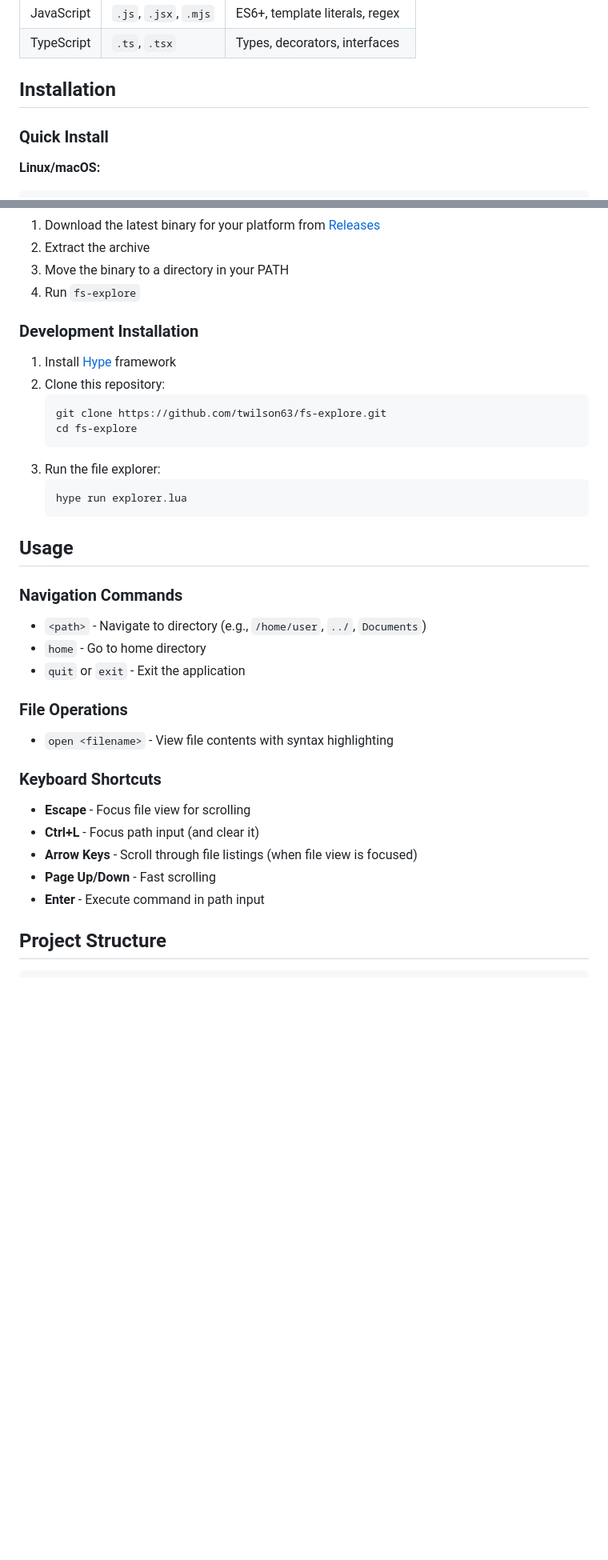
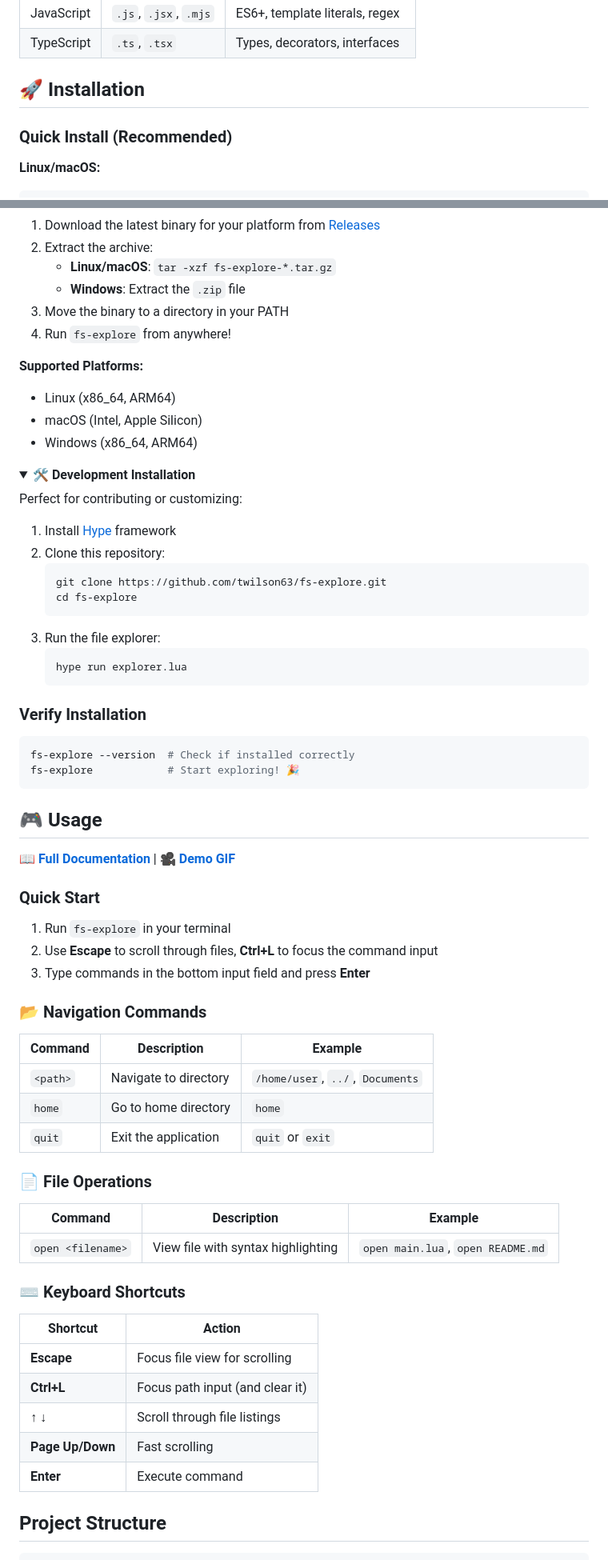
Before and after one commit to twilson63/fs-explore, a Markdown page: README.md, 2 parts joined by grey strips. Shown at 80% size. Rendered like a GitHub page; folded sections open; blank space fills up the shorter version.

````diff
--- a/README.md
+++ b/README.md
@@ -22,9 +31,9 @@ A cross-platform TUI (Text User Interface) file explorer built with Lua and the
 | JavaScript | `.js`, `.jsx`, `.mjs` | ES6+, template literals, regex      |
 | TypeScript | `.ts`, `.tsx`       | Types, decorators, interfaces       |
 
-## Installation
+## 🚀 Installation
 
-### Quick Install
+### Quick Install (Recommended)
 
 **Linux/macOS:**
 ```bash
@@ -40,10 +52,22 @@ irm https://raw.githubusercontent.com/twilson63/fs-explore/main/install.ps1 | ie
 
 1. Download the latest binary for your platform from [Releases](https://github.com/twilson63/fs-explore/releases)
-2. Extract the archive
+2. Extract the archive:
+   - **Linux/macOS**: `tar -xzf fs-explore-*.tar.gz`
+   - **Windows**: Extract the `.zip` file
 3. Move the binary to a directory in your PATH
-4. Run `fs-explore`
+4. Run `fs-explore` from anywhere!
 
-### Development Installation
+**Supported Platforms:**
+- Linux (x86_64, ARM64)
+- macOS (Intel, Apple Silicon)
+- Windows (x86_64, ARM64)
+
+</details>
+
+<details>
+<summary>🛠️ <strong>Development Installation</strong></summary>
+
+Perfect for contributing or customizing:
 
 1. Install [Hype](https://github.com/twilson63/hype) framework
 2. Clone this repository:
@@ -56,22 +80,44 @@ irm https://raw.githubusercontent.com/twilson63/fs-explore/main/install.ps1 | ie
    hype run explorer.lua
    ```
 
-## Usage
+</details>
 
-### Navigation Commands
-- `<path>` - Navigate to directory (e.g., `/home/user`, `../`, `Documents`)
-- `home` - Go to home directory
-- `quit` or `exit` - Exit the application
+### Verify Installation
 
-### File Operations
-- `open <filename>` - View file contents with syntax highlighting
+```bash
+fs-explore --version  # Check if installed correctly
+fs-explore            # Start exploring! 🎉
+```
 
-### Keyboard Shortcuts
-- **Escape** - Focus file view for scrolling
-- **Ctrl+L** - Focus path input (and clear it)
-- **Arrow Keys** - Scroll through file listings (when file view is focused)
-- **Page Up/Down** - Fast scrolling
-- **Enter** - Execute command in path input
+## 🎮 Usage
+
+**[📖 Full Documentation](https://twilson63.github.io/fs-explore)** | **[🎥 Demo GIF](https://github.com/twilson63/fs-explore/blob/main/demo.gif)**
+
+### Quick Start
+1. Run `fs-explore` in your terminal
+2. Use **Escape** to scroll through files, **Ctrl+L** to focus the command input
+3. Type commands in the bottom input field and press **Enter**
+
+### 📂 Navigation Commands
+| Command | Description | Example |
+|---------|-------------|---------|
+| `<path>` | Navigate to directory | `/home/user`, `../`, `Documents` |
+| `home` | Go to home directory | `home` |
+| `quit` | Exit the application | `quit` or `exit` |
+
+### 📄 File Operations
+| Command | Description | Example |
+|---------|-------------|---------|
+| `open <filename>` | View file with syntax highlighting | `open main.lua`, `open README.md` |
+
+### ⌨️ Keyboard Shortcuts
+| Shortcut | Action |
+|----------|--------|
+| **Escape** | Focus file view for scrolling |
+| **Ctrl+L** | Focus path input (and clear it) |
+| **↑ ↓** | Scroll through file listings |
+| **Page Up/Down** | Fast scrolling |
+| **Enter** | Execute command |
 
 ## Project Structure
 
````
Also changed, not shown: other parts of README.md (+93 -35 lines).
